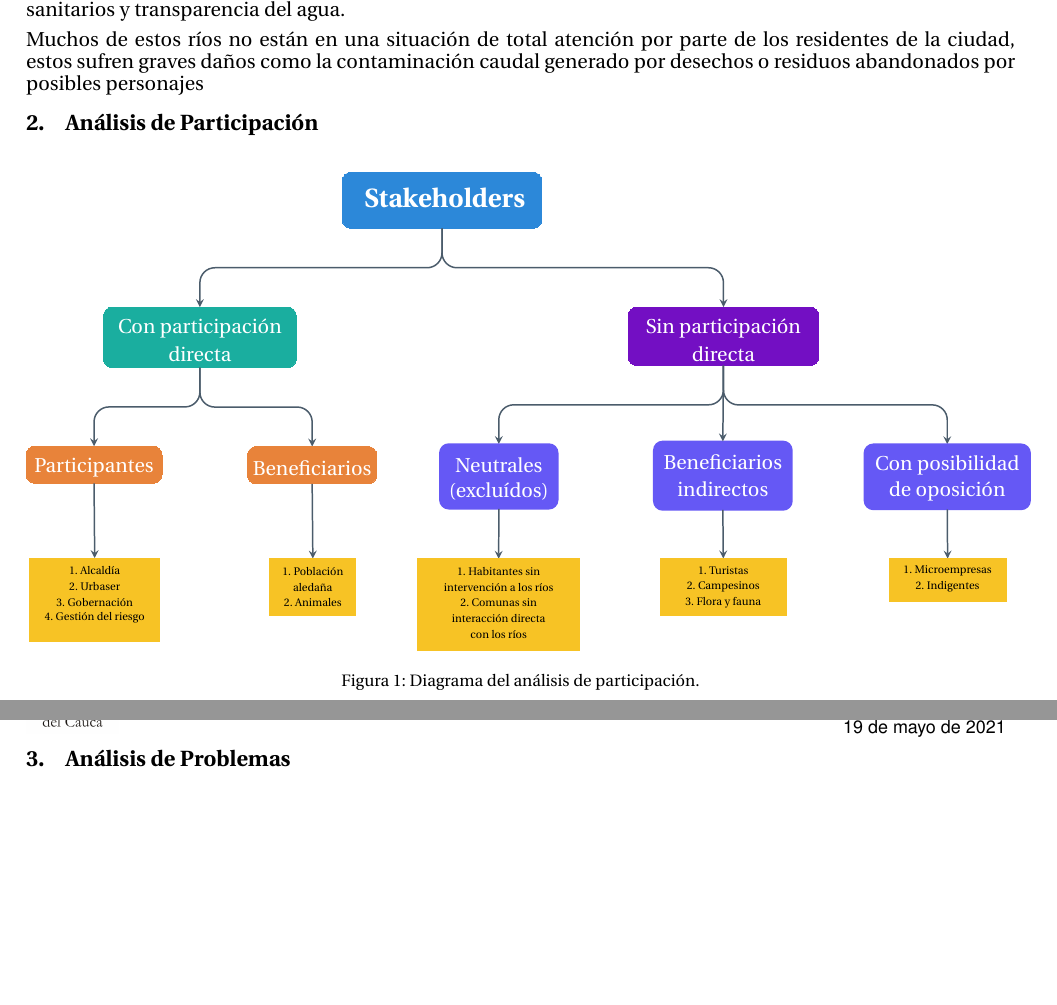
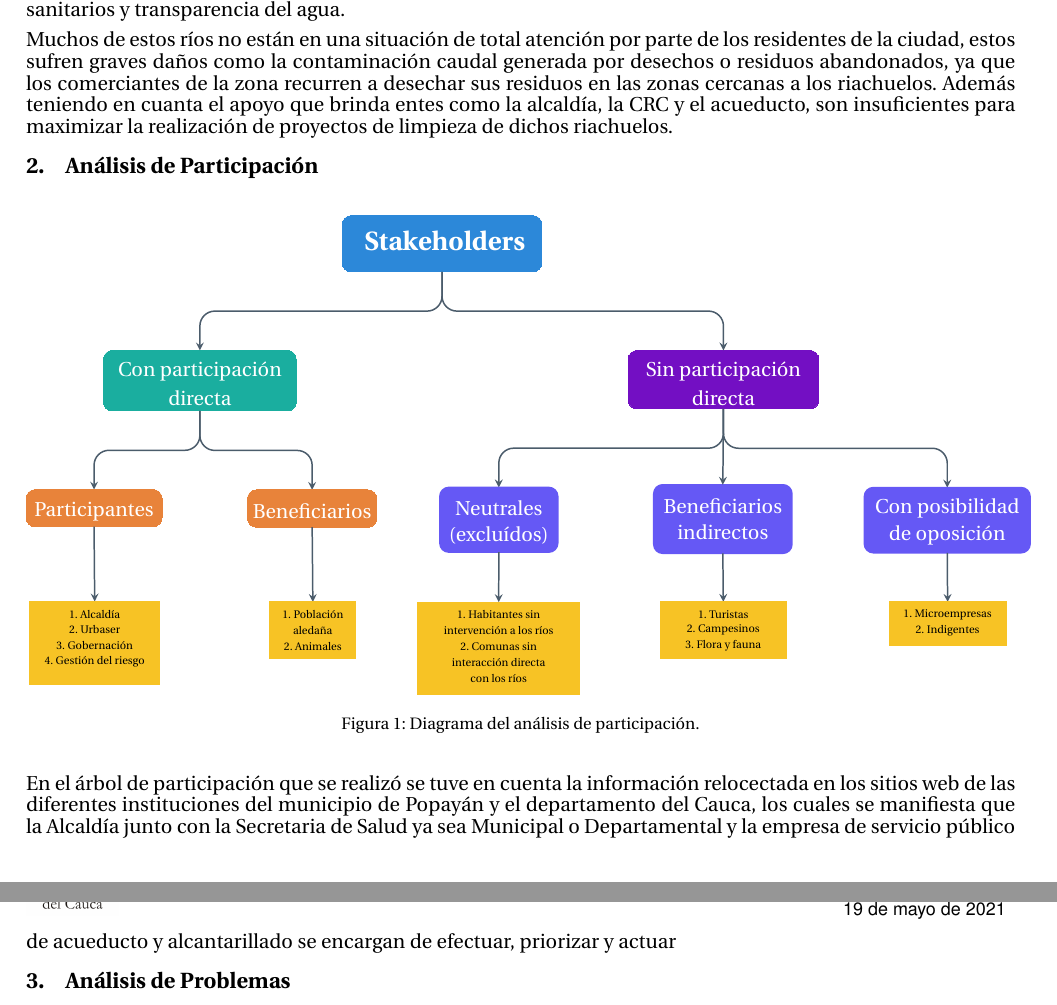
Before and after one commit to nicolaschicaiza/enfoque_marco_logico, a LaTeX document (Documentos LaTex/Enfoque de Marco Lógico/main.tex, which reads Documentos LaTex/Enfoque de Marco Lógico/codigofuente/analisisParticipacion.tex, Documentos LaTex/Enfoque de Marco Lógico/codigofuente/problemaIdentificado.tex): two parts of pages 1 and 2 of 4, joined at a grey line, cut so that both start at the same text, the shorter picture padded with empty space. Compiled offline with pdfLaTeX.

Commit message:
Update Aegon2

```diff
--- a/Documentos LaTex/Enfoque de Marco Lógico/codigofuente/analisisParticipacion.tex
+++ b/Documentos LaTex/Enfoque de Marco Lógico/codigofuente/analisisParticipacion.tex
@@ -1,2 +1,4 @@
 \section{Análisis de Participación}
-    \input{codigofuente/pgf/arbolParticipacion}
+  \input{codigofuente/pgf/arbolParticipacion}
+
+  En el árbol de participación que se realizó se tuve en cuenta la información relocectada en los sitios web de las diferentes instituciones del municipio de Popayán y el departamento del Cauca, los cuales se manifiesta que la Alcaldía junto con la Secretaria de Salud ya sea Municipal o Departamental y la empresa de servicio público de acueducto y alcantarillado se encargan de efectuar, priorizar y actuar
--- a/Documentos LaTex/Enfoque de Marco Lógico/codigofuente/problemaIdentificado.tex
+++ b/Documentos LaTex/Enfoque de Marco Lógico/codigofuente/problemaIdentificado.tex
@@ -1,4 +1,4 @@
 \section{Problema Identificado}
-    Por la ciudad de Popayán pasan varios riachuelos, los cuales atraviesan distintas zonas urbanas que tienen contacto directo con dichos afluentes, por lo tanto, se aprecia que la contaminación de estos mismos se ha visto incrementada debido a la alta tasa de residuos que son arrojadas en ellos, además de esto la contaminación proveniente de la minería ilegal y uso de componentes químicos no adecuados acontecen  problemas sanitarios y transparencia del agua.
+  Por la ciudad de Popayán pasan varios riachuelos, los cuales atraviesan distintas zonas urbanas que tienen contacto directo con dichos afluentes, por lo tanto, se aprecia que la contaminación de estos mismos se ha visto incrementada debido a la alta tasa de residuos que son arrojadas en ellos, además de esto la contaminación proveniente de la minería ilegal y uso de componentes químicos no adecuados acontecen problemas sanitarios y transparencia del agua.
 
-    Muchos de estos ríos no están en una situación de total atención por parte de los residentes de la ciudad, estos sufren graves daños como la contaminación caudal generado por desechos o residuos abandonados por posibles personajes
+  Muchos de estos ríos no están en una situación de total atención por parte de los residentes de la ciudad, estos sufren graves daños como la contaminación caudal generada por desechos o residuos abandonados, ya que los comerciantes de la zona recurren a desechar sus residuos en las zonas cercanas a los riachuelos. Además teniendo en cuanta el apoyo que brinda entes como la alcaldía, la CRC y el acueducto, son insuficientes para maximizar la realización de proyectos de limpieza de dichos riachuelos.
```
Also changed, not shown: Documentos LaTex/Enfoque de Marco Lógico/main.bbl (added), Documentos LaTex/Enfoque de Marco Lógico/main.pdf (added), Referencias/Revista Ingenierías Universidad de Medellín.pdf (added), Referencias/Secretaria de Salud Departamental del Cauca/BoletinAGUA-Nov-Dic-2019.pdf (added), Referencias/Secretaria de Salud Departamental del Cauca/BoletinAGUA-noviembre2019.pdf (added), 12 other files.
